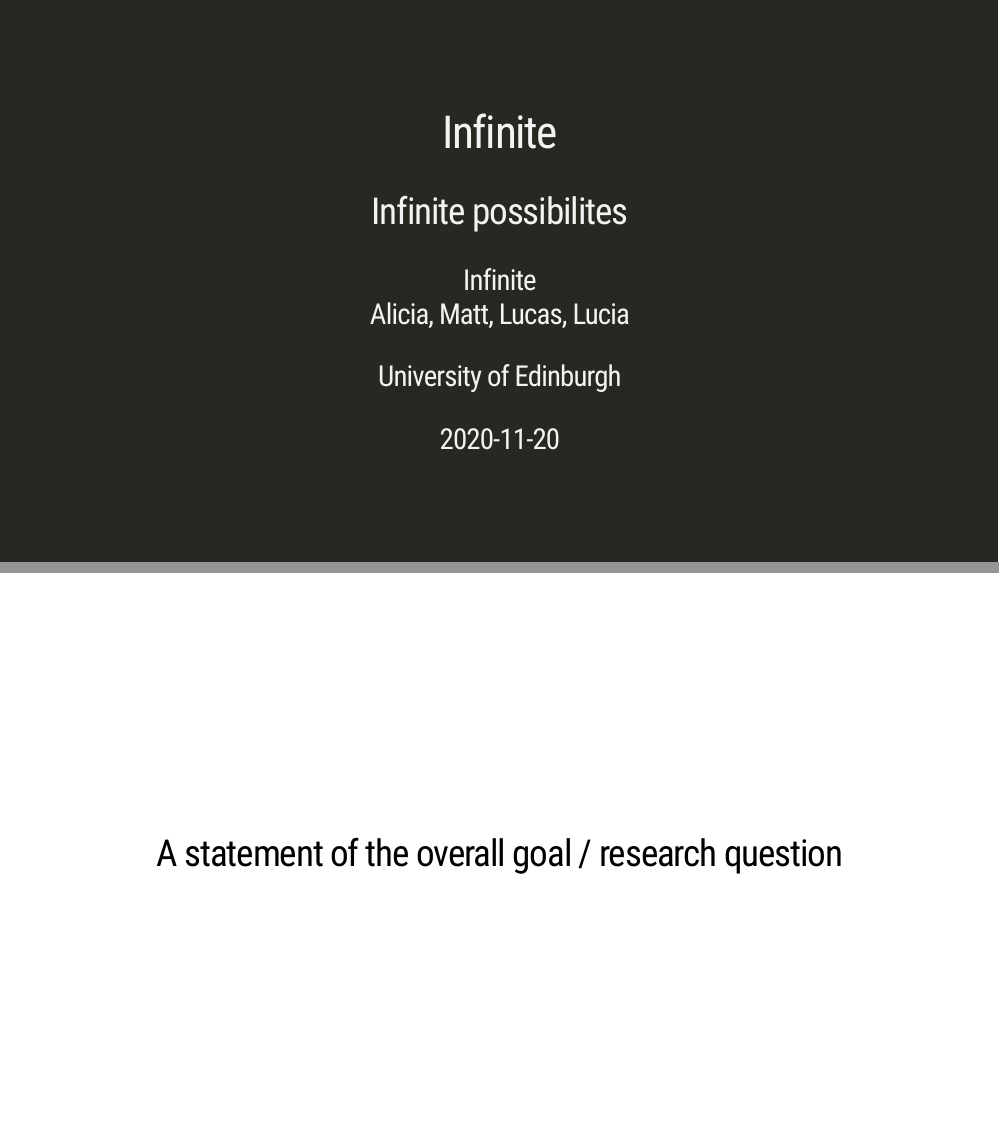
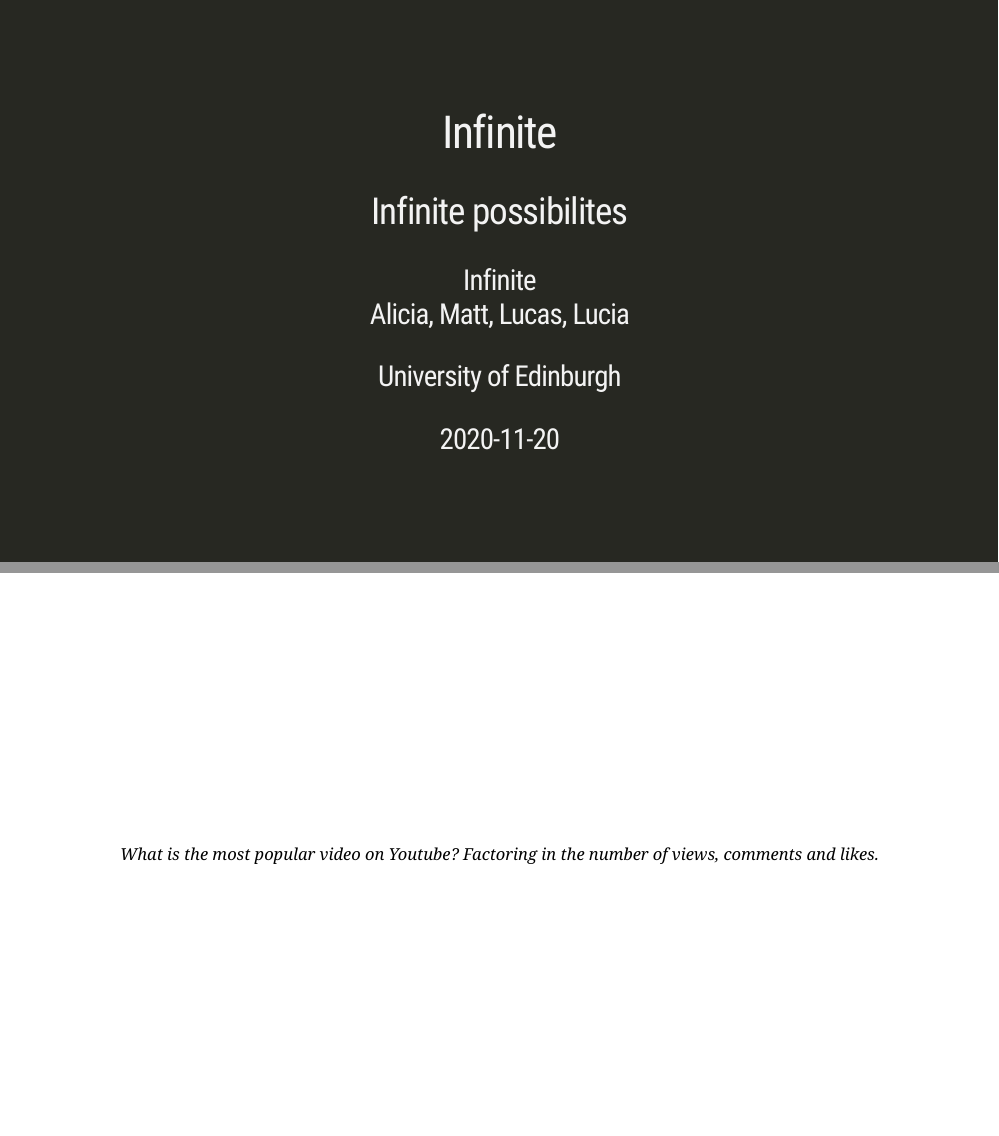
Before and after one commit to ids-s1-20/project-infinite, an R Markdown document (presentation/presentation.Rmd): pages 1 and 2 of 15, joined at a grey line. Rendered offline with R 4.5, knitr and Pandoc, with nearby package versions; the slides are laid out offline by our stand-in for remark.js, each with all of its steps uncovered, in fonts that may differ from those the slides ask for, and without slide numbers, shadows or browser add-ons; some code elsewhere in the file could not run offline; common packages that the code uses without loading them are loaded.

Commit message:
Critical Question.

```diff
--- a/presentation/presentation.Rmd
+++ b/presentation/presentation.Rmd
@@ -33,7 +33,7 @@
 
 class: center, middle
 
-## A statement of the overall goal / research question
+*What is the most popular video on Youtube? Factoring in the number of views, comments and likes.*
 
 ---
 
```
